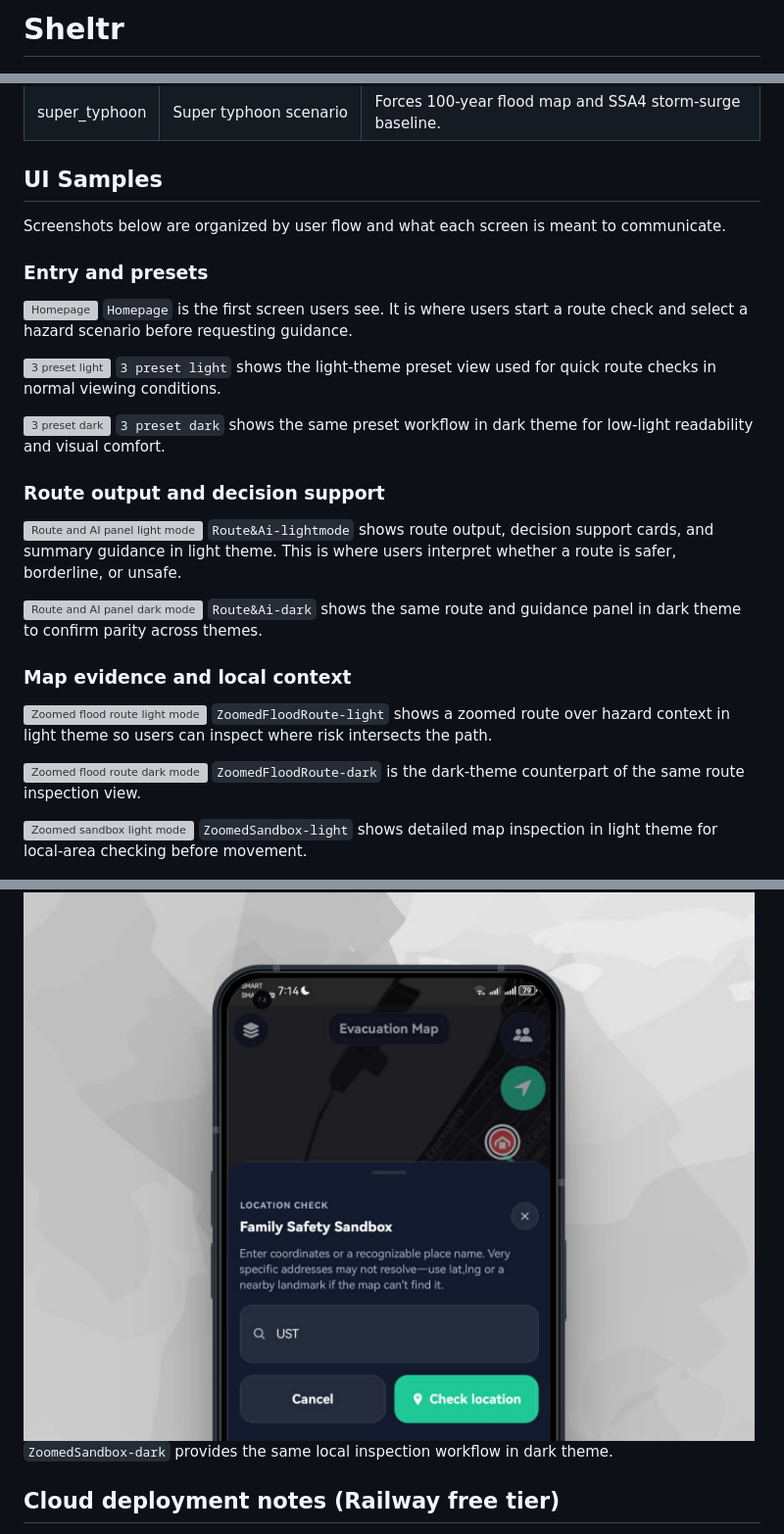
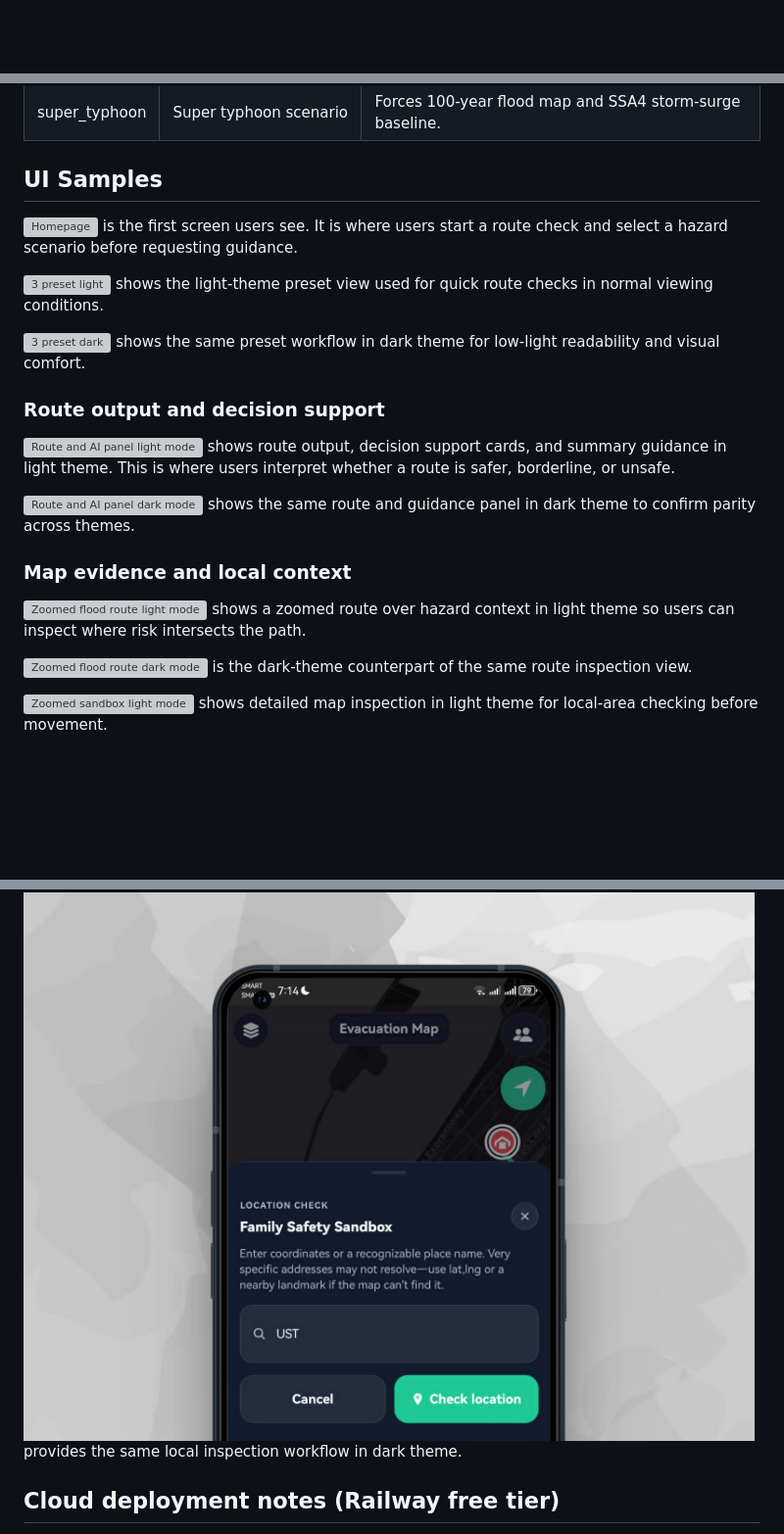
Before and after one commit to lukegabriel520/Sheltr_DevKada, a Markdown page: README.md, 3 parts joined by grey strips. Shown: that part at 98% size. Rendered like a GitHub page; blank space fills up the shorter version; grey boxes are pictures that could not be loaded.

```diff
--- a/README.md
+++ b/README.md
@@ -1,5 +1,3 @@
-# Sheltr
-
 <p align="center">
   <img src="docs/images/banner.png" alt="Sheltr repository banner" width="100%" />
 </p>
@@ -36,37 +35,35 @@ Sheltr is a Metro Manila evacuation support system made up of an Expo app, a Fla
 | super_typhoon | Super typhoon scenario | Forces 100-year flood map and SSA4 storm-surge baseline. |
 
 ## UI Samples
-Screenshots below are organized by user flow and what each screen is meant to communicate.
 
-### Entry and presets
 ![Homepage](docs/images/Homepage.png)
-`Homepage` is the first screen users see. It is where users start a route check and select a hazard scenario before requesting guidance.
+is the first screen users see. It is where users start a route check and select a hazard scenario before requesting guidance.
 
 ![3 preset light](docs/images/3%20preset%20light.png)
-`3 preset light` shows the light-theme preset view used for quick route checks in normal viewing conditions.
+shows the light-theme preset view used for quick route checks in normal viewing conditions.
 
 ![3 preset dark](docs/images/3%20preset%20dark.png)
-`3 preset dark` shows the same preset workflow in dark theme for low-light readability and visual comfort.
+shows the same preset workflow in dark theme for low-light readability and visual comfort.
 
 ### Route output and decision support
 ![Route and AI panel light mode](docs/images/Route%26Ai-lightmode.png)
-`Route&Ai-lightmode` shows route output, decision support cards, and summary guidance in light theme. This is where users interpret whether a route is safer, borderline, or unsafe.
+shows route output, decision support cards, and summary guidance in light theme. This is where users interpret whether a route is safer, borderline, or unsafe.
 
 ![Route and AI panel dark mode](docs/images/Route%26Ai-dark.png)
-`Route&Ai-dark` shows the same route and guidance panel in dark theme to confirm parity across themes.
+shows the same route and guidance panel in dark theme to confirm parity across themes.
 
 ### Map evidence and local context
 ![Zoomed flood route light mode](docs/images/ZoomedFloodRoute-light.png)
-`ZoomedFloodRoute-light` shows a zoomed route over hazard context in light theme so users can inspect where risk intersects the path.
+shows a zoomed route over hazard context in light theme so users can inspect where risk intersects the path.
 
 ![Zoomed flood route dark mode](docs/images/ZoomedFloodRoute-dark.png)
-`ZoomedFloodRoute-dark` is the dark-theme counterpart of the same route inspection view.
+is the dark-theme counterpart of the same route inspection view.
 
 ![Zoomed sandbox light mode](docs/images/ZoomedSandbox-light.png)
-`ZoomedSandbox-light` shows detailed map inspection in light theme for local-area checking before movement.
+shows detailed map inspection in light theme for local-area checking before movement.
 
 ![Zoomed sandbox dark mode](docs/images/ZoomedSandbox-dark.png)
-`ZoomedSandbox-dark` provides the same local inspection workflow in dark theme.
+provides the same local inspection workflow in dark theme.
 
 ## Cloud deployment notes (Railway free tier)
 - Run one device at a time when testing the deployed app. The Railway free tier (512 MB) can hit OOM under heavier concurrent usage.
```
Also changed, not shown: other parts of README.md (+1 -0 lines).
